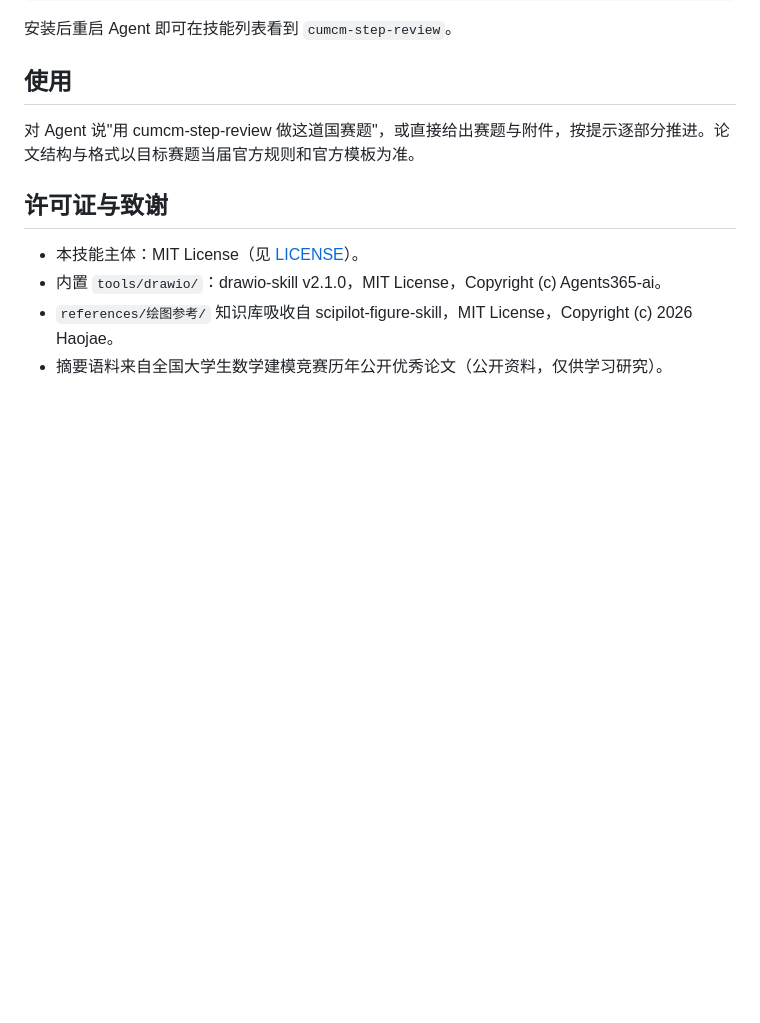
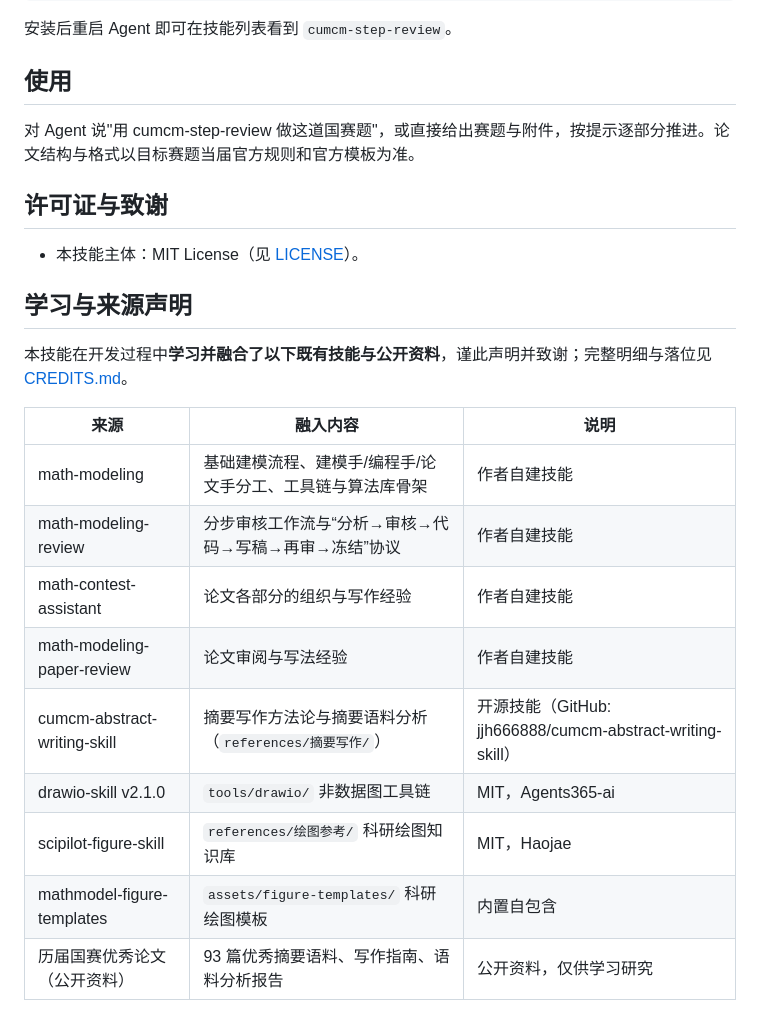
Before and after one commit to ManholeCover-Terminator/cumcm-step-review, a Markdown page: README.md, the part around the change. GitHub-like rendering; blank space fills up the shorter version.

Commit message:
文档：新增学习与来源声明（CREDITS）

```diff
--- a/README.md
+++ b/README.md
@@ -50,6 +50,19 @@ git clone https://github.com/<你的用户名>/cumcm-step-review.git ~/.codex/sk
 ## 许可证与致谢
 
 - 本技能主体：MIT License（见 [LICENSE](LICENSE)）。
-- 内置 `tools/drawio/`：drawio-skill v2.1.0，MIT License，Copyright (c) Agents365-ai。
-- `references/绘图参考/` 知识库吸收自 scipilot-figure-skill，MIT License，Copyright (c) 2026 Haojae。
-- 摘要语料来自全国大学生数学建模竞赛历年公开优秀论文（公开资料，仅供学习研究）。
+
+## 学习与来源声明
+
+本技能在开发过程中**学习并融合了以下既有技能与公开资料**，谨此声明并致谢；完整明细与落位见 [CREDITS.md](CREDITS.md)。
+
+| 来源 | 融入内容 | 说明 |
+| --- | --- | --- |
+| math-modeling | 基础建模流程、建模手/编程手/论文手分工、工具链与算法库骨架 | 作者自建技能 |
+| math-modeling-review | 分步审核工作流与“分析→审核→代码→写稿→再审→冻结”协议 | 作者自建技能 |
+| math-contest-assistant | 论文各部分的组织与写作经验 | 作者自建技能 |
+| math-modeling-paper-review | 论文审阅与写法经验 | 作者自建技能 |
+| cumcm-abstract-writing-skill | 摘要写作方法论与摘要语料分析（`references/摘要写作/`） | 开源技能（GitHub: jjh666888/cumcm-abstract-writing-skill） |
+| drawio-skill v2.1.0 | `tools/drawio/` 非数据图工具链 | MIT，Agents365-ai |
+| scipilot-figure-skill | `references/绘图参考/` 科研绘图知识库 | MIT，Haojae |
+| mathmodel-figure-templates | `assets/figure-templates/` 科研绘图模板 | 内置自包含 |
+| 历届国赛优秀论文（公开资料） | 93 篇优秀摘要语料、写作指南、语料分析报告 | 公开资料，仅供学习研究 |
```
Also changed, not shown: CREDITS.md (added, +31 -0 lines).
